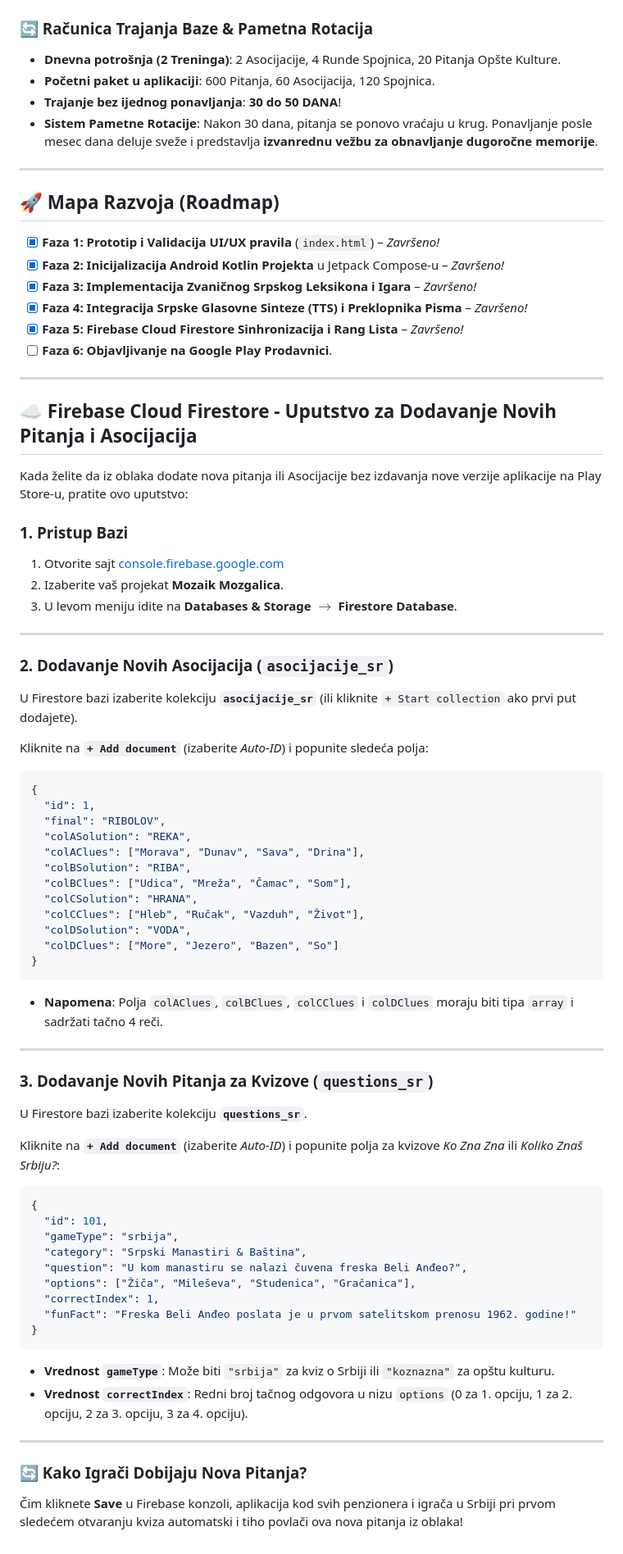
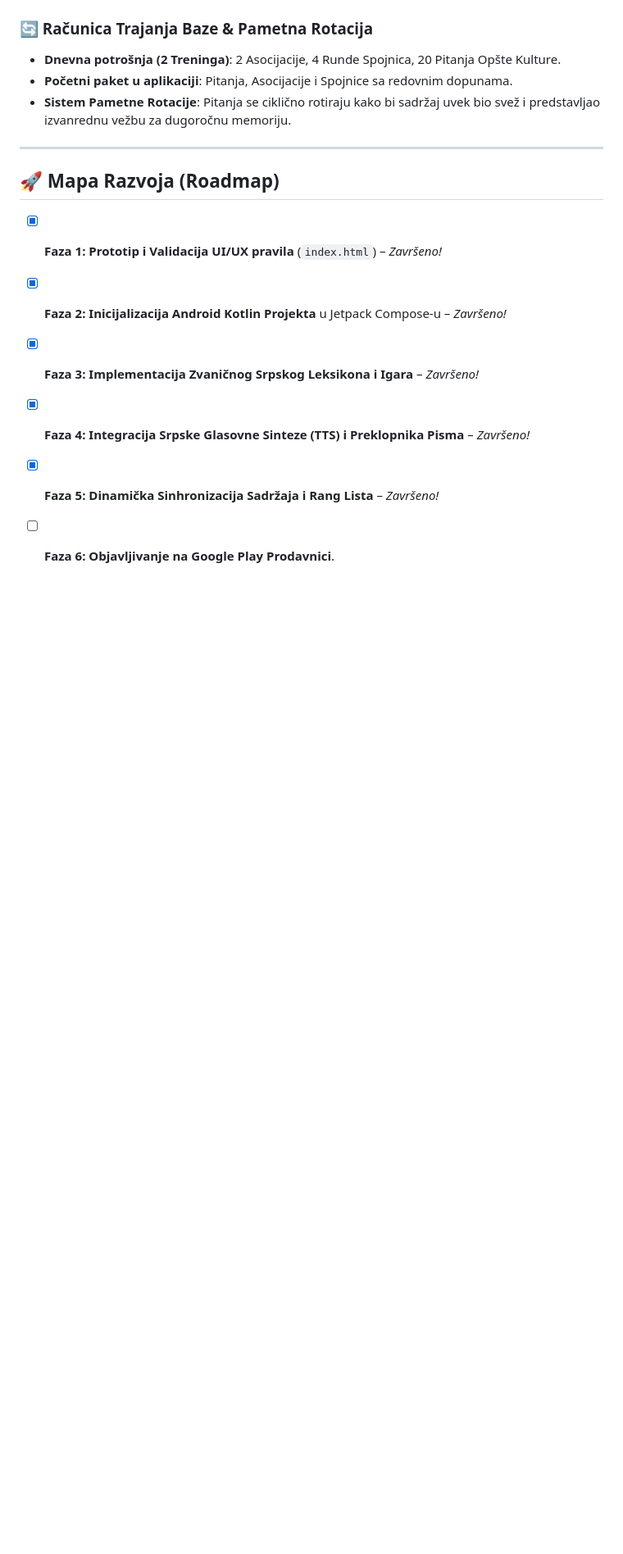
Before and after one commit to fiksr/mozaik-mozgalica, a Markdown page: README.md, the part around one of its changes. Shown at 82% size. Rendered like a GitHub page; blank space fills up the shorter version.

Commit message:
docs: clean backend references and internal admin guides from README

````diff
--- a/README.md
+++ b/README.md
@@ -139,9 +139,8 @@ graph TD
 
 ### 🔄 Računica Trajanja Baze & Pametna Rotacija
 * **Dnevna potrošnja (2 Treninga)**: 2 Asocijacije, 4 Runde Spojnica, 20 Pitanja Opšte Kulture.
-* **Početni paket u aplikaciji**: 600 Pitanja, 60 Asocijacija, 120 Spojnica.
-* **Trajanje bez ijednog ponavljanja**: **30 do 50 DANA**!
-* **Sistem Pametne Rotacije**: Nakon 30 dana, pitanja se ponovo vraćaju u krug. Ponavljanje posle mesec dana deluje sveže i predstavlja **izvanrednu vežbu za obnavljanje dugoročne memorije**.
+* **Početni paket u aplikaciji**: Pitanja, Asocijacije i Spojnice sa redovnim dopunama.
+* **Sistem Pametne Rotacije**: Pitanja se ciklično rotiraju kako bi sadržaj uvek bio svež i predstavljao izvanrednu vežbu za dugoročnu memoriju.
 
 ---
 
@@ -151,69 +150,5 @@ graph TD
 - [x] **Faza 2: Inicijalizacija Android Kotlin Projekta** u Jetpack Compose-u – *Završeno!*
 - [x] **Faza 3: Implementacija Zvaničnog Srpskog Leksikona i Igara** – *Završeno!*
 - [x] **Faza 4: Integracija Srpske Glasovne Sinteze (TTS) i Preklopnika Pisma** – *Završeno!*
-- [x] **Faza 5: Firebase Cloud Firestore Sinhronizacija i Rang Lista** – *Završeno!*
+- [x] **Faza 5: Dinamička Sinhronizacija Sadržaja i Rang Lista** – *Završeno!*
 - [ ] **Faza 6: Objavljivanje na Google Play Prodavnici**.
-
----
-
-## ☁️ Firebase Cloud Firestore - Uputstvo za Dodavanje Novih Pitanja i Asocijacija
-
-Kada želite da iz oblaka dodate nova pitanja ili Asocijacije bez izdavanja nove verzije aplikacije na Play Store-u, pratite ovo uputstvo:
-
-### 1. Pristup Bazi
-1. Otvorite sajt [console.firebase.google.com](https://console.firebase.google.com/)
-2. Izaberite vaš projekat **Mozaik Mozgalica**.
-3. U levom meniju idite na **Databases & Storage** $\rightarrow$ **Firestore Database**.
-
----
-
-### 2. Dodavanje Novih Asocijacija (`asocijacije_sr`)
-
-U Firestore bazi izaberite kolekciju **`asocijacije_sr`** (ili kliknite `+ Start collection` ako prvi put dodajete).
-
-Kliknite na **`+ Add document`** (izaberite *Auto-ID*) i popunite sledeća polja:
-
-```json
-{
-  "id": 1,
-  "final": "RIBOLOV",
-  "colASolution": "REKA",
-  "colAClues": ["Morava", "Dunav", "Sava", "Drina"],
-  "colBSolution": "RIBA",
-  "colBClues": ["Udica", "Mreža", "Čamac", "Som"],
-  "colCSolution": "HRANA",
-  "colCClues": ["Hleb", "Ručak", "Vazduh", "Život"],
-  "colDSolution": "VODA",
-  "colDClues": ["More", "Jezero", "Bazen", "So"]
-}
-```
-
-* **Napomena**: Polja `colAClues`, `colBClues`, `colCClues` i `colDClues` moraju biti tipa `array` i sadržati tačno 4 reči.
-
----
-
-### 3. Dodavanje Novih Pitanja za Kvizove (`questions_sr`)
-
-U Firestore bazi izaberite kolekciju **`questions_sr`**.
-
-Kliknite na **`+ Add document`** (izaberite *Auto-ID*) i popunite polja za kvizove *Ko Zna Zna* ili *Koliko Znaš Srbiju?*:
-
-```json
-{
-  "id": 101,
-  "gameType": "srbija",
-  "category": "Srpski Manastiri & Baština",
-  "question": "U kom manastiru se nalazi čuvena freska Beli Anđeo?",
-  "options": ["Žiča", "Mileševa", "Studenica", "Gračanica"],
-  "correctIndex": 1,
-  "funFact": "Freska Beli Anđeo poslata je u prvom satelitskom prenosu 1962. godine!"
-}
-```
-
-* **Vrednost `gameType`**: Može biti `"srbija"` za kviz o Srbiji ili `"koznazna"` za opštu kulturu.
-* **Vrednost `correctIndex`**: Redni broj tačnog odgovora u nizu `options` (0 za 1. opciju, 1 za 2. opciju, 2 za 3. opciju, 3 za 4. opciju).
-
----
-
-### 🔄 Kako Igrači Dobijaju Nova Pitanja?
-Čim kliknete **Save** u Firebase konzoli, aplikacija kod svih penzionera i igrača u Srbiji pri prvom sledećem otvaranju kviza automatski i tiho povlači ova nova pitanja iz oblaka!
````
Also changed, not shown: other parts of README.md (+5 -5 lines).
